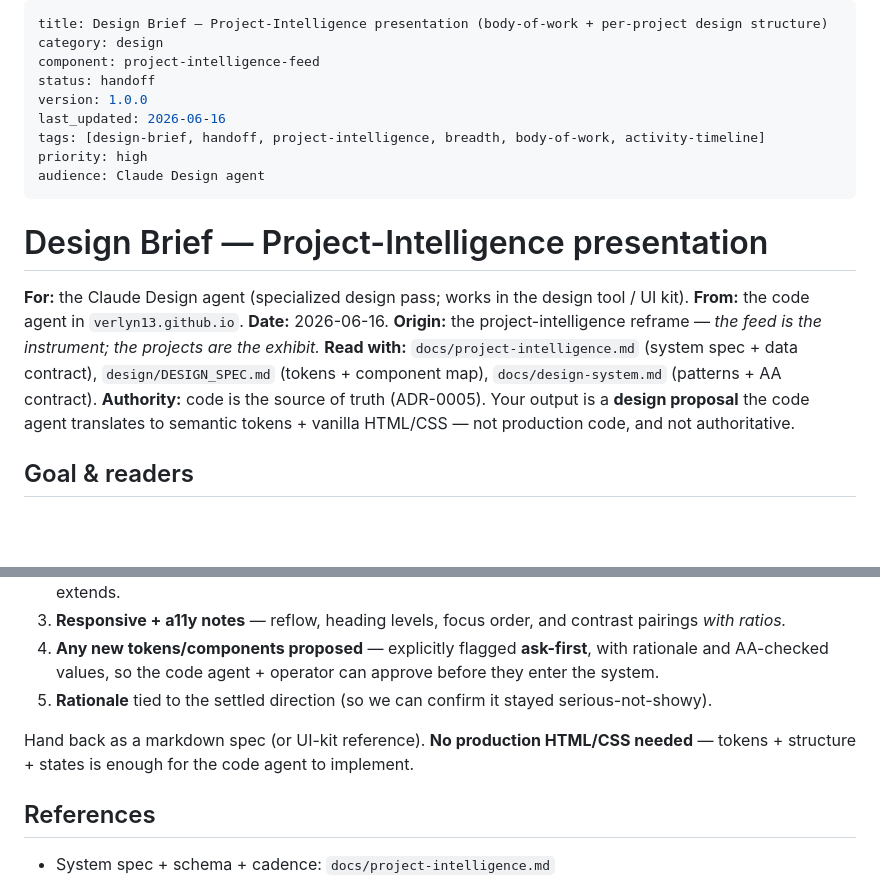
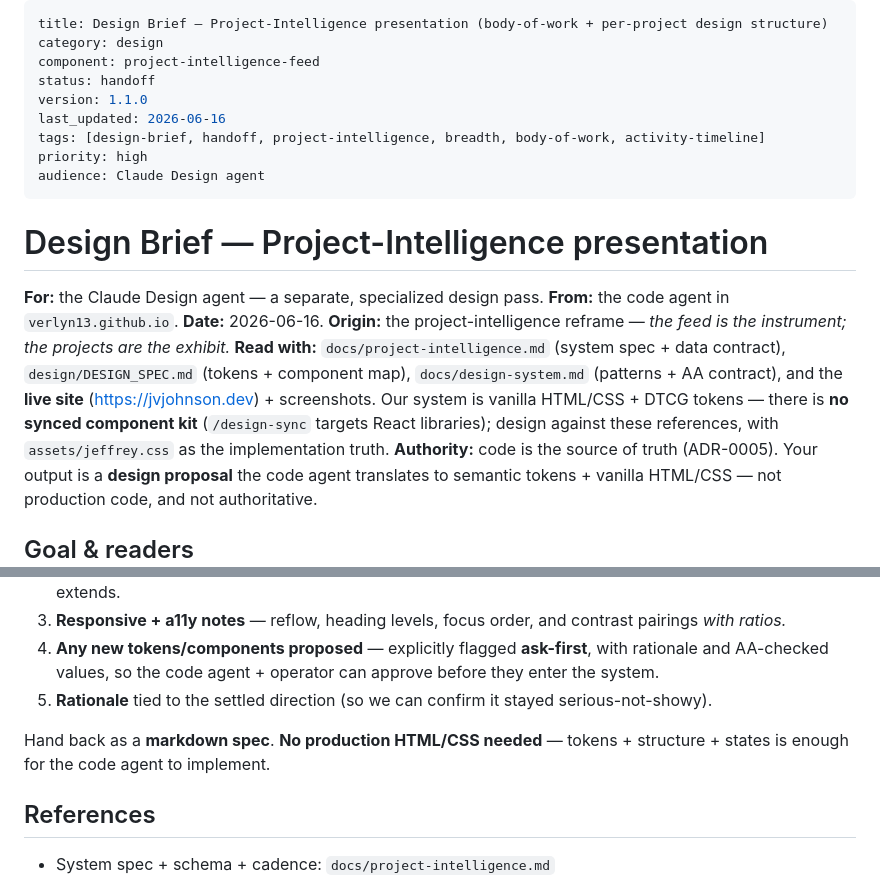
Before and after one commit to verlyn13/verlyn13.github.io, a Markdown page: docs/project-intelligence-design-brief-2026-06-16.md, 2 parts joined by grey strips. Drawn GitHub-style; blank space fills up the shorter version.

Commit message:
docs(feed): align design brief to reference-based handoff (v1.1.0)
/design-sync targets React component libraries and doesn't fit this vanilla-CSS/DTCG-token system, so there is no synced component kit. The design agent works from the brief + DESIGN_SPEC + design-system.md + the live site/screenshots (jeffrey.css is the implementation truth) and hands back a markdown spec the code agent implements.

```diff
--- a/docs/project-intelligence-design-brief-2026-06-16.md
+++ b/docs/project-intelligence-design-brief-2026-06-16.md
@@ -3,7 +3,7 @@ title: Design Brief — Project-Intelligence presentation (body-of-work + per-pr
 category: design
 component: project-intelligence-feed
 status: handoff
-version: 1.0.0
+version: 1.1.0
 last_updated: 2026-06-16
 tags: [design-brief, handoff, project-intelligence, breadth, body-of-work, activity-timeline]
 priority: high
@@ -12,12 +12,15 @@ audience: Claude Design agent
 
 # Design Brief — Project-Intelligence presentation
 
-**For:** the Claude Design agent (specialized design pass; works in the design tool / UI kit).
+**For:** the Claude Design agent — a separate, specialized design pass.
 **From:** the code agent in `verlyn13.github.io`.
 **Date:** 2026-06-16.
 **Origin:** the project-intelligence reframe — *the feed is the instrument; the projects are the exhibit.*
 **Read with:** `docs/project-intelligence.md` (system spec + data contract), `design/DESIGN_SPEC.md`
-(tokens + component map), `docs/design-system.md` (patterns + AA contract).
+(tokens + component map), `docs/design-system.md` (patterns + AA contract), and the **live site**
+(https://jvjohnson.dev) + screenshots. Our system is vanilla HTML/CSS + DTCG tokens — there is **no
+synced component kit** (`/design-sync` targets React libraries); design against these references, with
+`assets/jeffrey.css` as the implementation truth.
 **Authority:** code is the source of truth (ADR-0005). Your output is a **design proposal** the code
 agent translates to semantic tokens + vanilla HTML/CSS — not production code, and not authoritative.
 
@@ -132,8 +135,8 @@ For each surface (S1–S3 at minimum):
    AA-checked values, so the code agent + operator can approve before they enter the system.
 5. **Rationale** tied to the settled direction (so we can confirm it stayed serious-not-showy).
 
-Hand back as a markdown spec (or UI-kit reference). **No production HTML/CSS needed** — tokens +
-structure + states is enough for the code agent to implement.
+Hand back as a **markdown spec**. **No production HTML/CSS needed** — tokens + structure + states is
+enough for the code agent to implement.
 
 ## References
 - System spec + schema + cadence: `docs/project-intelligence.md`
```
